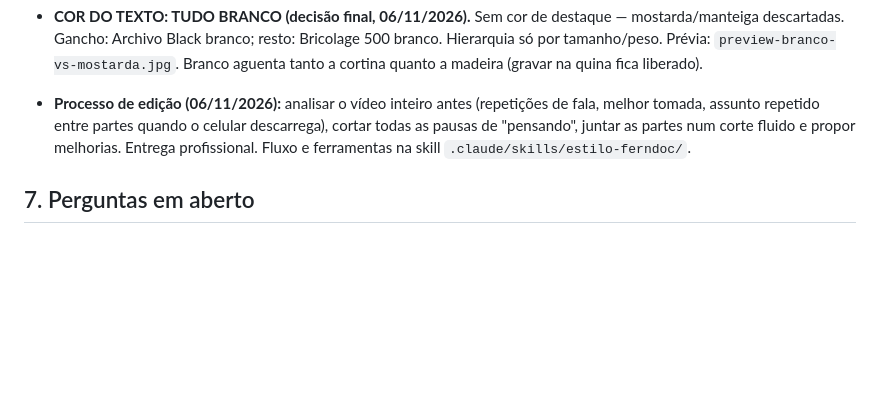
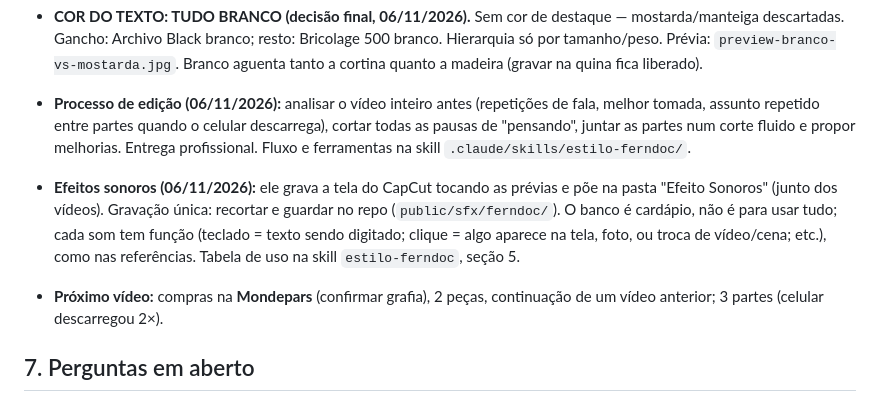
Before and after one commit to fernandhcaetano/skill, a Markdown page: estilo-pessoal.md, the part around the change. Rendered like a GitHub page; blank space fills up the shorter version.

Commit message:
Document SFX bank plan and usage rules for estilo-ferndoc
Co-Authored-By: Claude Opus 5.5 <noreply@anthropic.com>
Claude-Session: https://claude.ai/code/session_01DPemSzymg6Vrzi83CsauZk

```diff
--- a/estilo-pessoal.md
+++ b/estilo-pessoal.md
@@ -165,6 +165,12 @@ Mistura: **estrutura e elegância da A + temperatura e cor da B**, pensada para
   quando o celular descarrega), cortar todas as pausas de "pensando", juntar as partes num corte fluido e propor melhorias. Entrega profissional.
   Fluxo e ferramentas na skill `.claude/skills/estilo-ferndoc/`.
 
+- **Efeitos sonoros (06/11/2026):** ele grava a tela do CapCut tocando as prévias e põe na pasta "Efeito Sonoros" (junto dos vídeos).
+  Gravação única: recortar e guardar no repo (`public/sfx/ferndoc/`). O banco é cardápio, não é para usar tudo; cada som tem função
+  (teclado = texto sendo digitado; clique = algo aparece na tela, foto, ou troca de vídeo/cena; etc.), como nas referências.
+  Tabela de uso na skill `estilo-ferndoc`, seção 5.
+- **Próximo vídeo:** compras na **Mondepars** (confirmar grafia), 2 peças, continuação de um vídeo anterior; 3 partes (celular descarregou 2×).
+
 ## 7. Perguntas em aberto
 - Quais efeitos do CapCut/TikTok entram no banco (nomes) e em que momentos cada um é usado.
 - Legenda palavra a palavra ao lado do rosto (estilo ref C) ou só rótulos?
```
Also changed, not shown: 1 other file.
